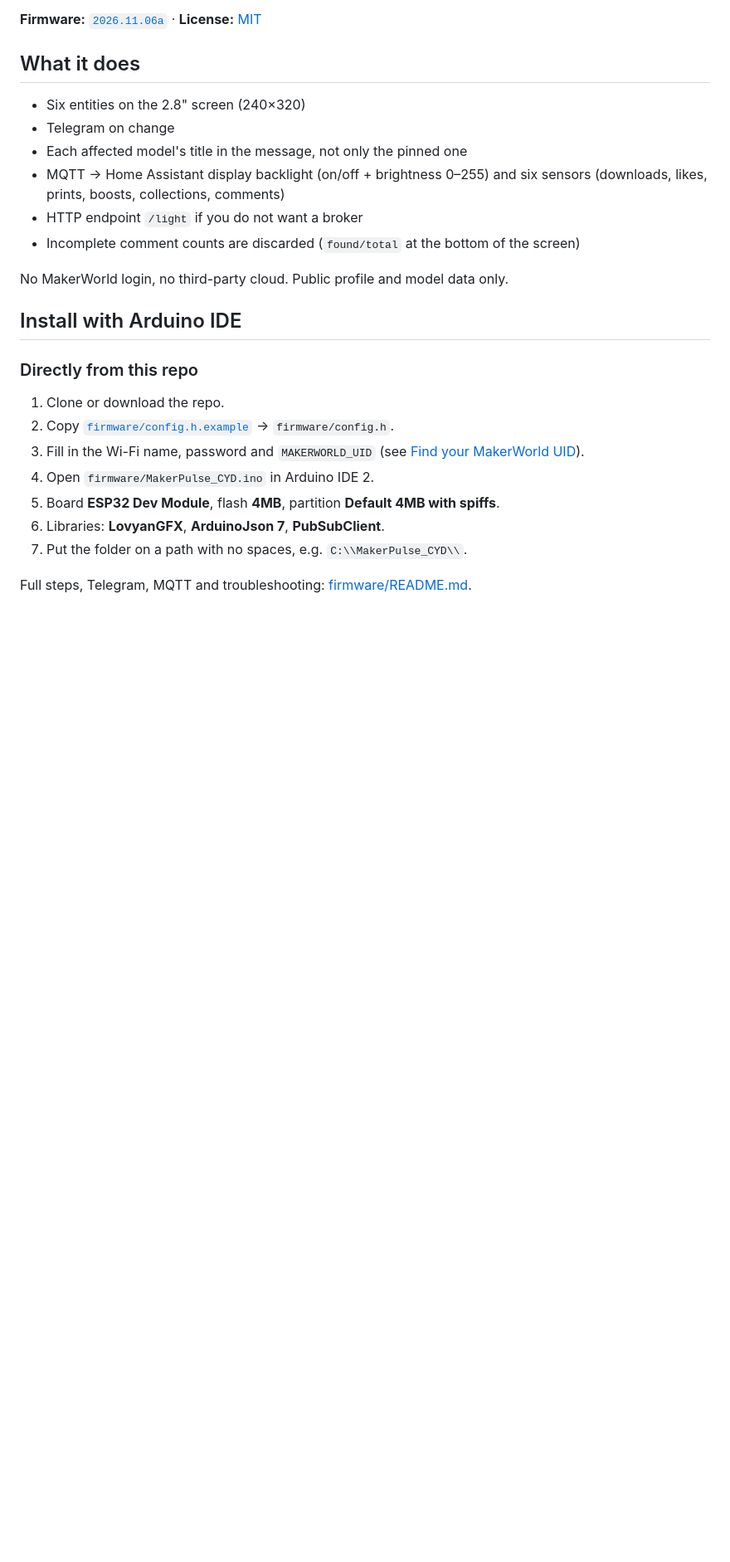
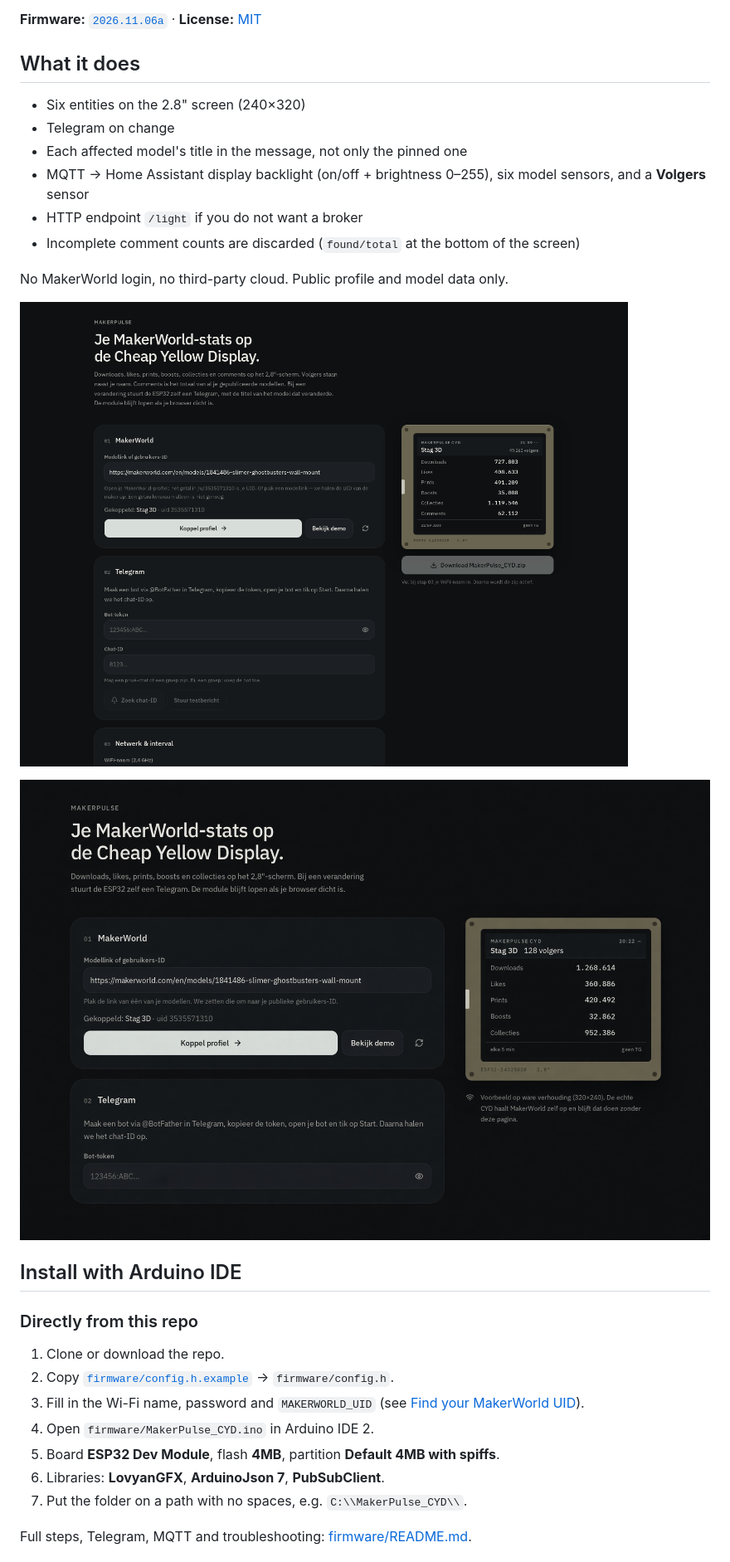
Before and after one commit to leon199219/MakerPulse-CYD, a Markdown page: README.md, the part around one of its changes. Shown at 83% size. GitHub-like rendering; pictures changed too: docs/configurator.png, docs/cyd.png; blank space fills up the shorter version.

Commit message:
Add example images with followers beside the name
Replace the banner with a generic screen shot and refresh the
configurator and board examples. No personal account details.

```diff
--- a/README.md
+++ b/README.md
@@ -15,11 +15,15 @@ After flashing, the CYD talks to MakerWorld on its own. You can close the browse
 - Six entities on the 2.8" screen (240×320)
 - Telegram on change
 - Each affected model's title in the message, not only the pinned one
-- MQTT → Home Assistant display backlight (on/off + brightness 0–255) and six sensors (downloads, likes, prints, boosts, collections, comments)
+- MQTT → Home Assistant display backlight (on/off + brightness 0–255), six model sensors, and a **Volgers** sensor
 - HTTP endpoint `/light` if you do not want a broker
 - Incomplete comment counts are discarded (`found/total` at the bottom of the screen)
 
 No MakerWorld login, no third-party cloud. Public profile and model data only.
+
+![Configurator, with followers beside the name](docs/configurator.png)
+
+![CYD board](docs/cyd.png)
 
 ## Install with Arduino IDE
 
```
Also changed, not shown: other parts of README.md (+2 -2 lines), CHANGELOG.md (+4 -0 lines), 1 other file.
